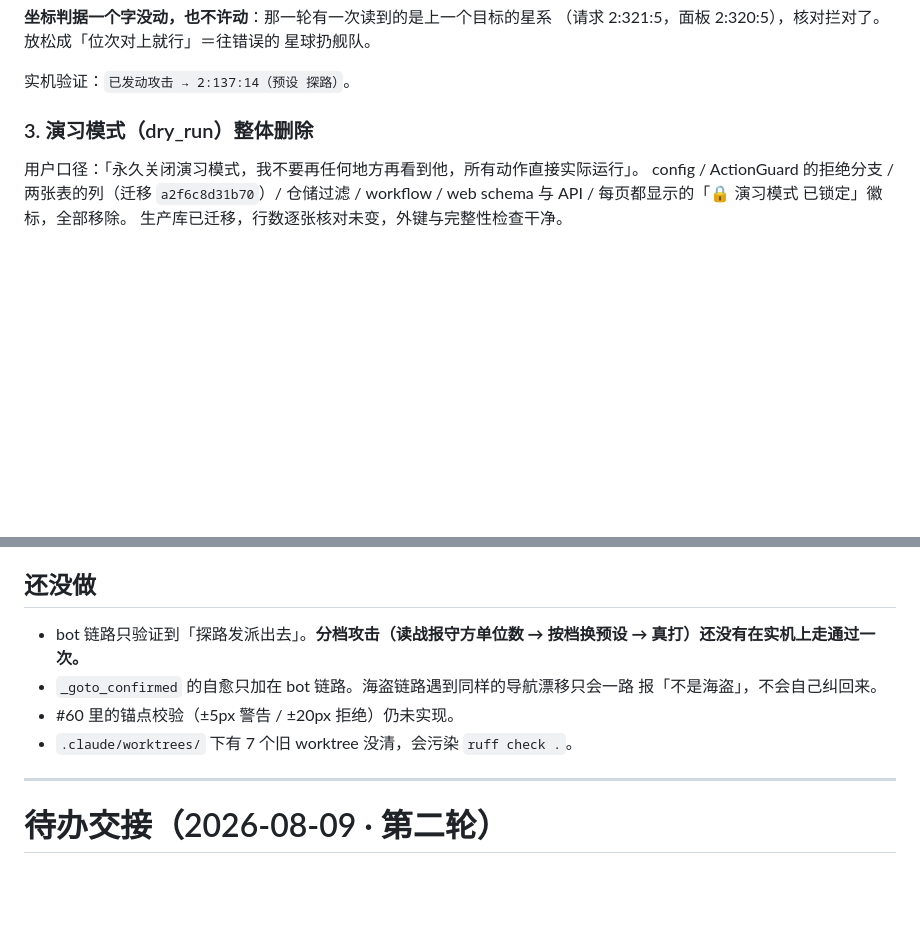
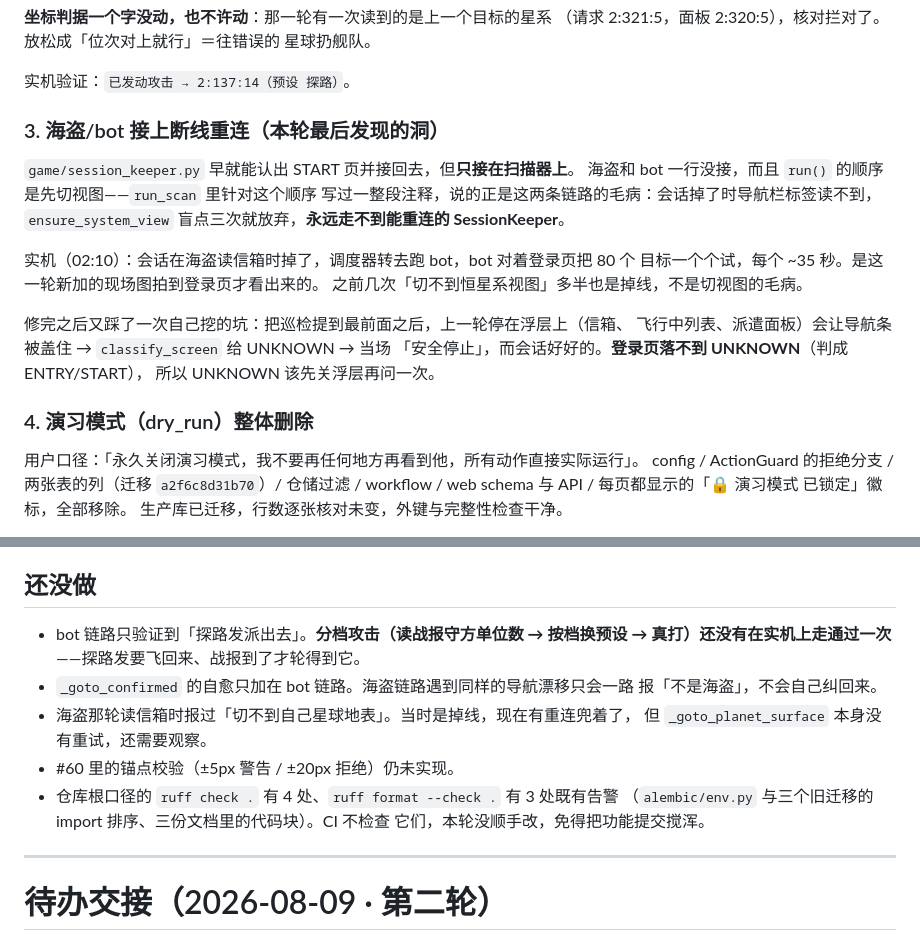
Before and after one commit to Kucleer/EVO-Helper, a Markdown page: TODO-交接.md, 2 parts joined by grey strips. Drawn GitHub-style; blank space fills up the shorter version.

Commit message:
交接文档补上断线重连这一节
以及把「还没做」更新到实际状态：分档攻击要等探路发的战报回来才轮得到；
_goto_planet_surface 本身没有重试；仓库根口径那几处既有告警的处置说明。

```diff
--- a/TODO-交接.md
+++ b/TODO-交接.md
@@ -47,7 +47,23 @@ python -m mypy src
 
 实机验证：`已发动攻击 → 2:137:14（预设 探路）`。
 
-### 3. 演习模式（dry_run）整体删除
+### 3. 海盗/bot 接上断线重连（本轮最后发现的洞）
+
+`game/session_keeper.py` 早就能认出 START 页并接回去，但**只接在扫描器上**。
+海盗和 bot 一行没接，而且 `run()` 的顺序是先切视图——`run_scan` 里针对这个顺序
+写过一整段注释，说的正是这两条链路的毛病：会话掉了时导航栏标签读不到，
+`ensure_system_view` 盲点三次就放弃，**永远走不到能重连的 SessionKeeper**。
+
+实机（02:10）：会话在海盗读信箱时掉了，调度器转去跑 bot，bot 对着登录页把 80 个
+目标一个个试，每个 ~35 秒。是这一轮新加的现场图拍到登录页才看出来的。
+之前几次「切不到恒星系视图」多半也是掉线，不是切视图的毛病。
+
+修完之后又踩了一次自己挖的坑：把巡检提到最前面之后，上一轮停在浮层上（信箱、
+飞行中列表、派遣面板）会让导航条被盖住 → `classify_screen` 给 UNKNOWN → 当场
+「安全停止」，而会话好好的。**登录页落不到 UNKNOWN**（判成 ENTRY/START），
+所以 UNKNOWN 该先关浮层再问一次。
+
+### 4. 演习模式（dry_run）整体删除
 
 用户口径：「永久关闭演习模式，我不要再任何地方再看到他，所有动作直接实际运行」。
 config / ActionGuard 的拒绝分支 / 两张表的列（迁移 `a2f6c8d31b70`）/ 仓储过滤 /
@@ -81,11 +97,15 @@ workflow / web schema 与 API / 每页都显示的「🔒 演习模式 已锁定
 ## 还没做
 
 - bot 链路只验证到「探路发派出去」。**分档攻击（读战报守方单位数 → 按档换预设
-  → 真打）还没有在实机上走通过一次。**
+  → 真打）还没有在实机上走通过一次**——探路发要飞回来、战报到了才轮得到它。
 - `_goto_confirmed` 的自愈只加在 bot 链路。海盗链路遇到同样的导航漂移只会一路
   报「不是海盗」，不会自己纠回来。
+- 海盗那轮读信箱时报过「切不到自己星球地表」。当时是掉线，现在有重连兜着了，
+  但 `_goto_planet_surface` 本身没有重试，还需要观察。
 - #60 里的锚点校验（±5px 警告 / ±20px 拒绝）仍未实现。
-- `.claude/worktrees/` 下有 7 个旧 worktree 没清，会污染 `ruff check .`。
+- 仓库根口径的 `ruff check .` 有 4 处、`ruff format --check .` 有 3 处既有告警
+  （`alembic/env.py` 与三个旧迁移的 import 排序、三份文档里的代码块）。CI 不检查
+  它们，本轮没顺手改，免得把功能提交搅浑。
 
 ---
 
```
